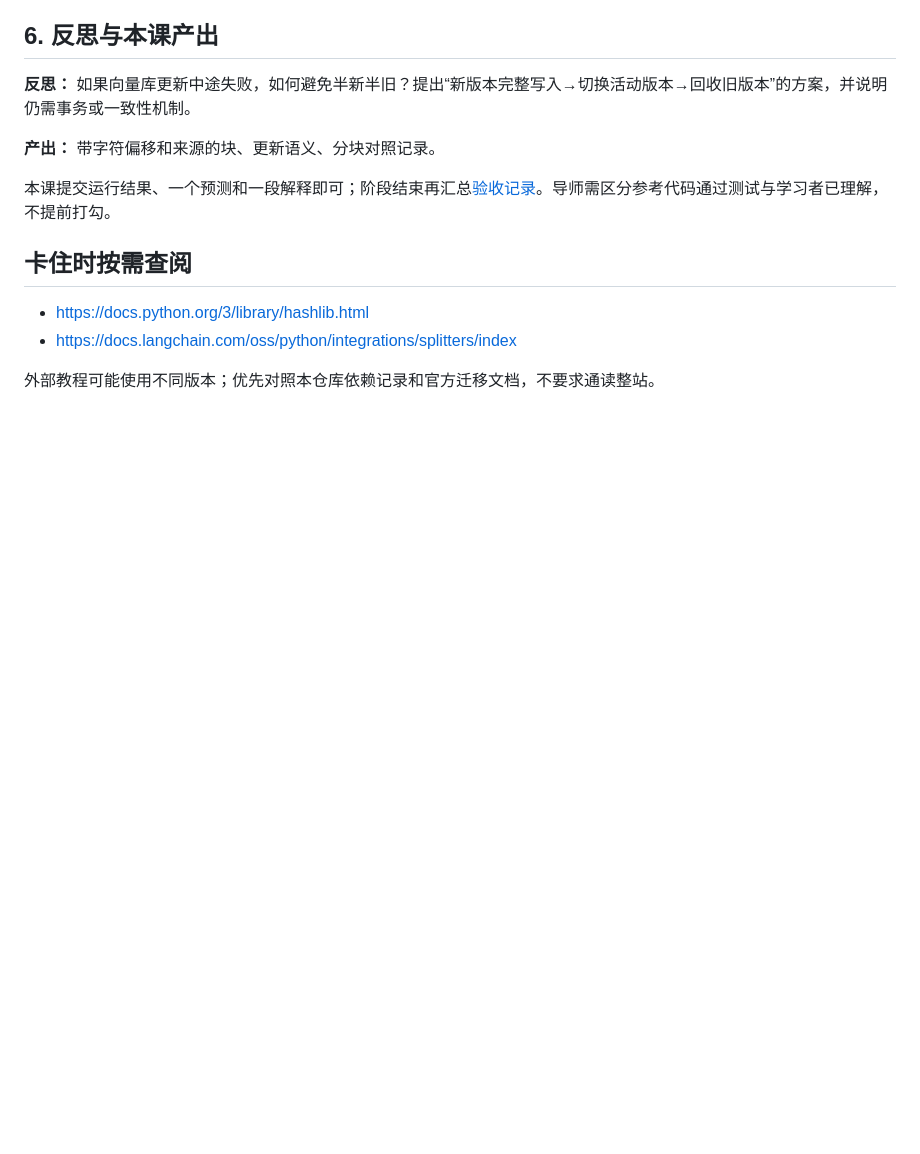
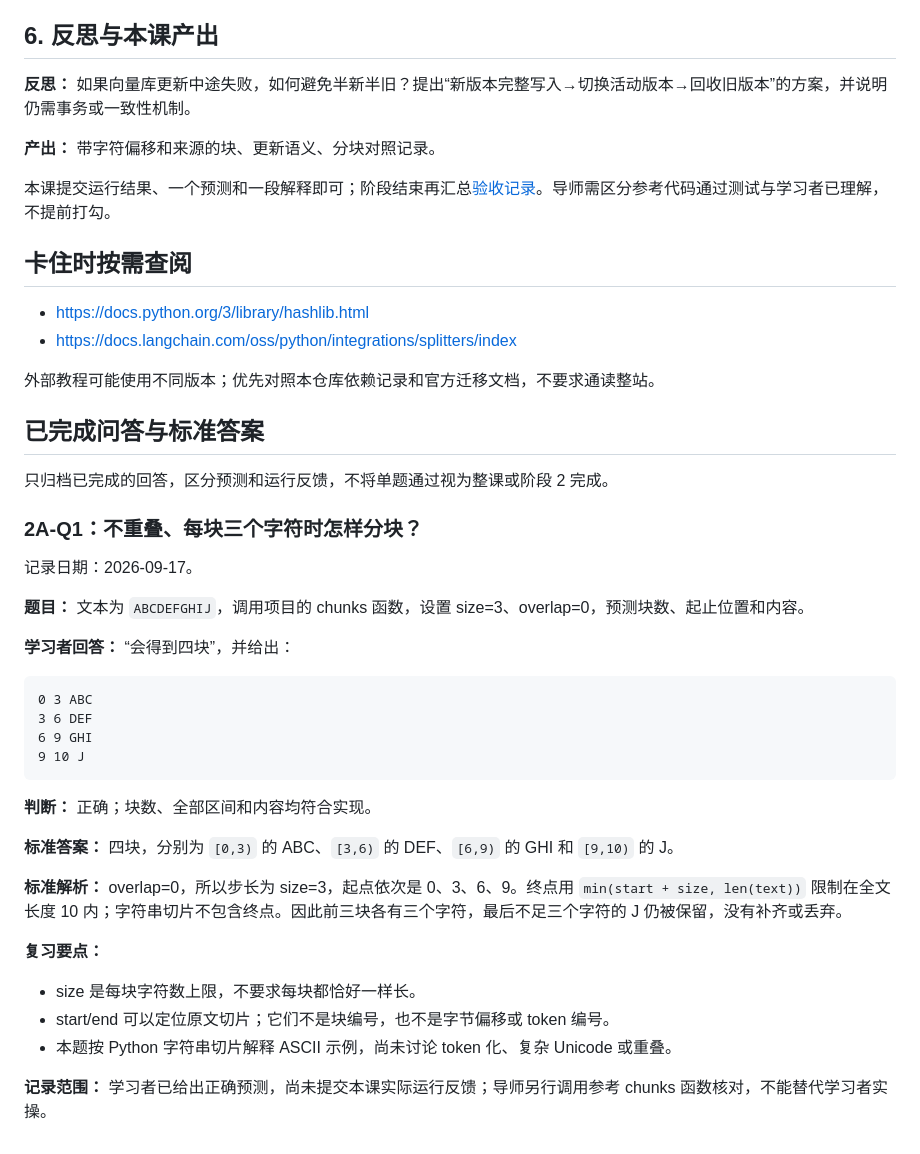
Before and after one commit to cccjvav/Exercise_project_as_ai_enginner, a Markdown page: docs/lessons/02a-chunks-versions.md, the part around one of its changes. Rendered like a GitHub page; blank space fills up the shorter version.

````diff
--- a/docs/lessons/02a-chunks-versions.md
+++ b/docs/lessons/02a-chunks-versions.md
@@ -176,3 +212,37 @@ python -m pytest tests/test_core.py -q
 - https://docs.langchain.com/oss/python/integrations/splitters/index
 
 外部教程可能使用不同版本；优先对照本仓库依赖记录和官方迁移文档，不要求通读整站。
+
+
+## 已完成问答与标准答案
+
+只归档已完成的回答，区分预测和运行反馈，不将单题通过视为整课或阶段 2 完成。
+
+### 2A-Q1：不重叠、每块三个字符时怎样分块？
+
+记录日期：2026-09-17。
+
+**题目：** 文本为 `ABCDEFGHIJ`，调用项目的 chunks 函数，设置 size=3、overlap=0，预测块数、起止位置和内容。
+
+**学习者回答：** “会得到四块”，并给出：
+
+```text
+0 3 ABC
+3 6 DEF
+6 9 GHI
+9 10 J
+```
+
+**判断：** 正确；块数、全部区间和内容均符合实现。
+
+**标准答案：** 四块，分别为 `[0,3)` 的 ABC、`[3,6)` 的 DEF、`[6,9)` 的 GHI 和 `[9,10)` 的 J。
+
+**标准解析：** overlap=0，所以步长为 size=3，起点依次是 0、3、6、9。终点用 `min(start + size, len(text))` 限制在全文长度 10 内；字符串切片不包含终点。因此前三块各有三个字符，最后不足三个字符的 J 仍被保留，没有补齐或丢弃。
+
+**复习要点：**
+
+- size 是每块字符数上限，不要求每块都恰好一样长。
+- start/end 可以定位原文切片；它们不是块编号，也不是字节偏移或 token 编号。
+- 本题按 Python 字符串切片解释 ASCII 示例，尚未讨论 token 化、复杂 Unicode 或重叠。
+
+**记录范围：** 学习者已给出正确预测，尚未提交本课实际运行反馈；导师另行调用参考 chunks 函数核对，不能替代学习者实操。
````
Also changed, not shown: other parts of docs/lessons/02a-chunks-versions.md (+39 -3 lines), docs/course/index.md (+2 -0 lines).
